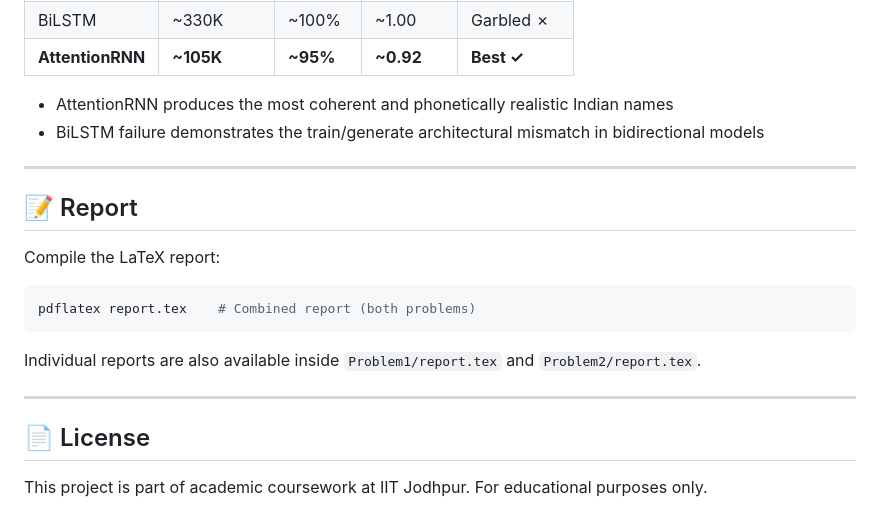
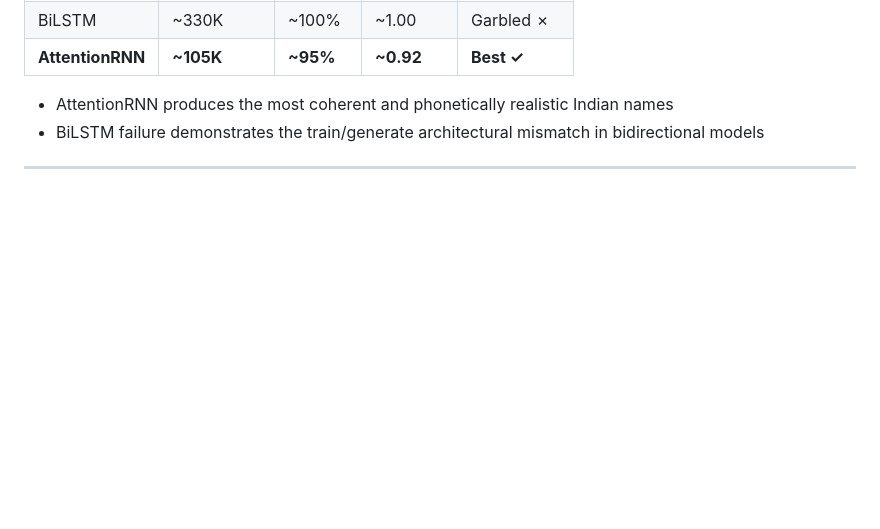
Before and after one commit to Arnesh03/NLU-Assignment---2, a Markdown page: README.md, the part around the change. Rendered like a GitHub page; blank space fills up the shorter version.

````diff
--- a/README.md
+++ b/README.md
@@ -148,19 +148,3 @@ python3 evaluate.py
 - BiLSTM failure demonstrates the train/generate architectural mismatch in bidirectional models
 
 ---
-
-## 📝 Report
-
-Compile the LaTeX report:
-
-```bash
-pdflatex report.tex    # Combined report (both problems)
-```
-
-Individual reports are also available inside `Problem1/report.tex` and `Problem2/report.tex`.
-
----
-
-## 📄 License
-
-This project is part of academic coursework at IIT Jodhpur. For educational purposes only.
````
